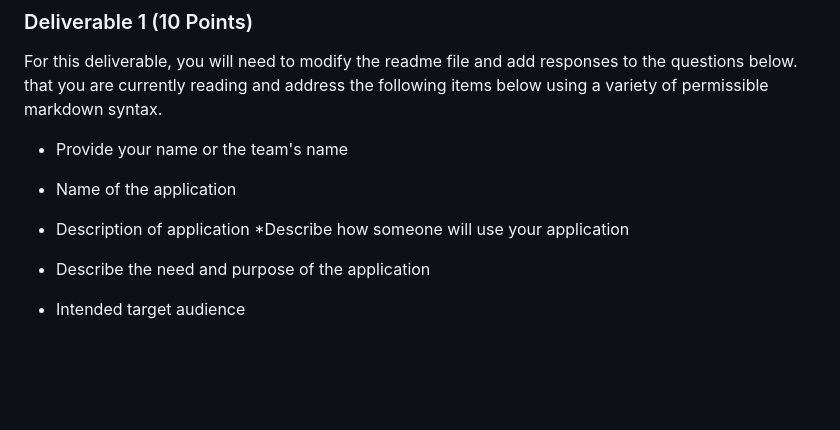
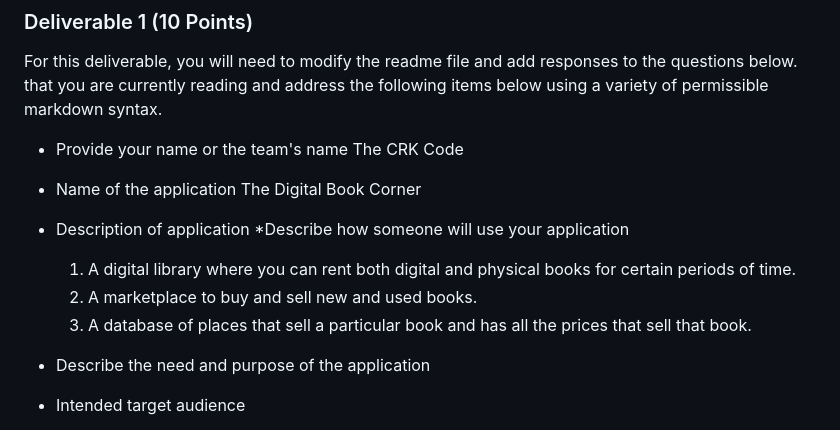
Before and after one commit to kriziaolitoquit/cpst-342-group-web-application-project-claire-krizia-wendell, a Markdown page: README.md, the part around the change. Rendered like a GitHub page; blank space fills up the shorter version.

Commit message:
answering 1, 2, 3

```diff
--- a/README.md
+++ b/README.md
@@ -24,8 +24,16 @@ After this course, your application will consist of the following components lis
 For this deliverable, you will need to modify the readme file and add responses to the questions below. that you are currently reading and address the following items below using a variety of permissible markdown syntax.
 
 - Provide your name or the team's name
+  The CRK Code
+
 - Name of the application
+  The Digital Book Corner
+
 - Description of application *Describe how someone will use your application
+  1. A digital library where you can rent both digital and physical books for certain periods of time.
+  2. A marketplace to buy and sell new and used books.
+  3. A database of places that sell a particular book and has all the prices that sell that book.
+
 - Describe the need and purpose of the application
 - Intended target audience
 - Identify the various pages your application will have and describe what users will be able to accomplish
```
